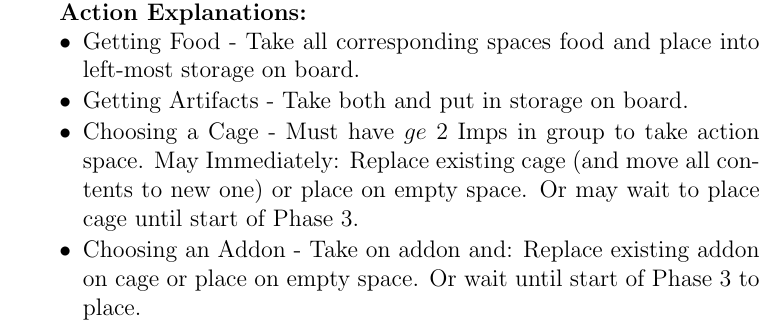
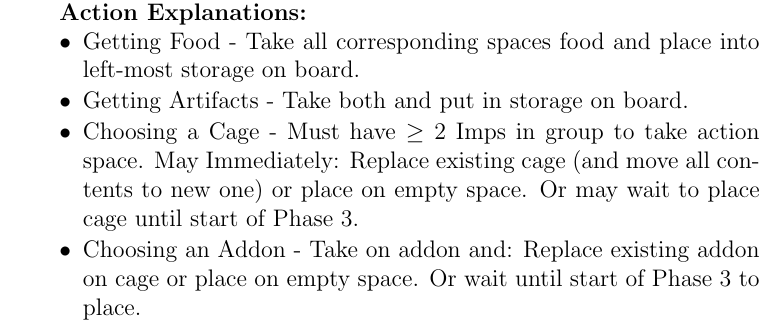
Before and after one commit to MJJoyce/GameSummarySheets, a LaTeX document (DungeonPetz/DungeonPetz.tex): part of one column of page 2 of 3, cut so that both start at the same text. Compiled offline with pdfLaTeX.

Commit message:
Typo fix

```diff
--- a/DungeonPetz/DungeonPetz.tex
+++ b/DungeonPetz/DungeonPetz.tex
@@ -138,7 +138,7 @@ The game is played out over 4 or 5 rounds consisting of 6 Phases.
 \begin{itemizeCustom}
 	\item Getting Food - Take all corresponding spaces food and place into left-most storage on board.
 	\item Getting Artifacts - Take both and put in storage on board.
-	\item Choosing a Cage - Must have $ge$ 2 Imps in group to take action space. May Immediately: Replace existing cage (and move all contents to new one) or place on empty space. Or may wait to place cage until start of Phase 3.
+	\item Choosing a Cage - Must have $\ge$ 2 Imps in group to take action space. May Immediately: Replace existing cage (and move all contents to new one) or place on empty space. Or may wait to place cage until start of Phase 3.
 	\item Choosing an Addon - Take on addon and: Replace existing addon on cage or place on empty space. Or wait until start of Phase 3 to place.
 	\item Buying a Pet - Group must have gold to take this action. Put pet anywhere on Pet Display Board. Don't have to put into cage until Phase 3. Probably will want to get a cage for it if you don't have one.
 	\item Inviting New Imps - Take all Imps from Progress Board for this and any previous round. Place Imps with group.
```
Also changed, not shown: DungeonPetz/DungeonPetz.pdf.
